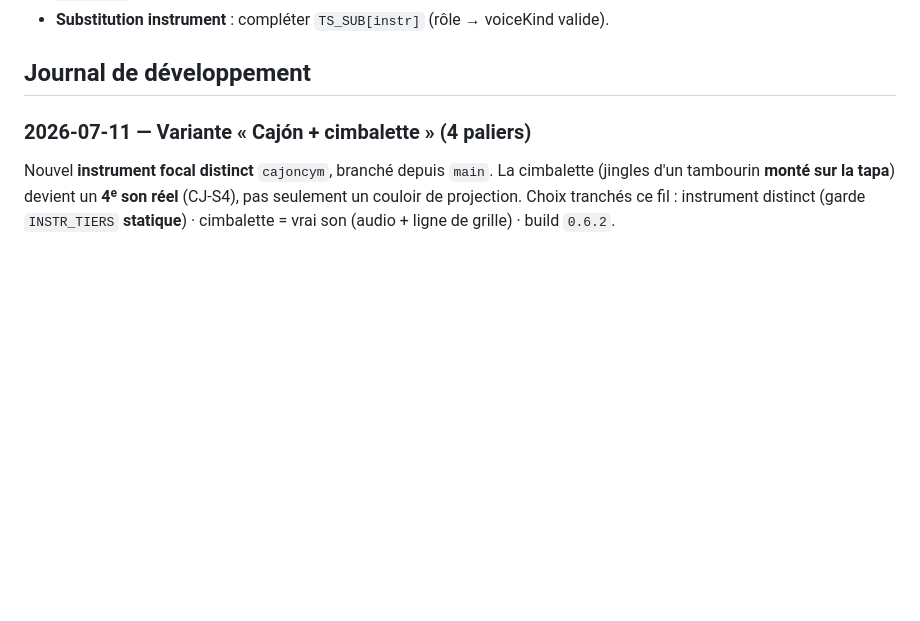
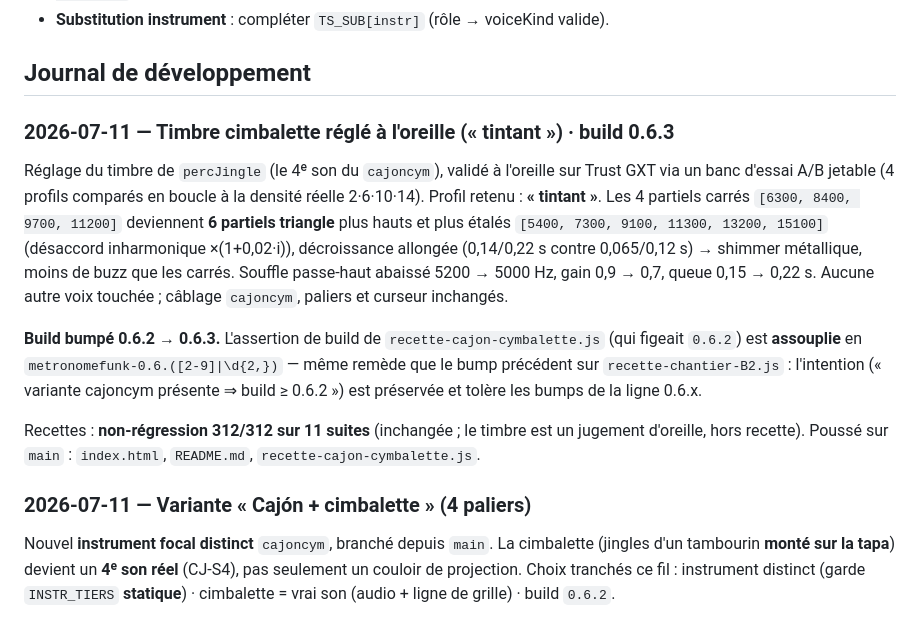
Before and after one commit to nmulongo-sys/metronome, a Markdown page: README.md, the part around the change. Drawn GitHub-style; blank space fills up the shorter version.

Commit message:
metronomefunk-0.6.3 — timbre cimbalette (tintant) reglé à l'oreille (README.md)

```diff
--- a/README.md
+++ b/README.md
@@ -169,6 +169,24 @@ de partage.
 
 ## Journal de développement
 
+
+### 2026-07-11 — Timbre cimbalette réglé à l'oreille (« tintant ») · build 0.6.3
+
+Réglage du timbre de `percJingle` (le 4ᵉ son du `cajoncym`), validé à l'oreille sur Trust GXT via un
+banc d'essai A/B jetable (4 profils comparés en boucle à la densité réelle 2·6·10·14). Profil retenu :
+**« tintant »**. Les 4 partiels carrés `[6300, 8400, 9700, 11200]` deviennent **6 partiels triangle**
+plus hauts et plus étalés `[5400, 7300, 9100, 11300, 13200, 15100]` (désaccord inharmonique
+×(1+0,02·i)), décroissance allongée (0,14/0,22 s contre 0,065/0,12 s) → shimmer métallique, moins de
+buzz que les carrés. Souffle passe-haut abaissé 5200 → 5000 Hz, gain 0,9 → 0,7, queue 0,15 → 0,22 s.
+Aucune autre voix touchée ; câblage `cajoncym`, paliers et curseur inchangés.
+
+**Build bumpé 0.6.2 → 0.6.3.** L'assertion de build de `recette-cajon-cymbalette.js` (qui figeait
+`0.6.2`) est **assouplie** en `metronomefunk-0.6.([2-9]|\d{2,})` — même remède que le bump précédent
+sur `recette-chantier-B2.js` : l'intention (« variante cajoncym présente ⇒ build ≥ 0.6.2 ») est
+préservée et tolère les bumps de la ligne 0.6.x.
+
+Recettes : **non-régression 312/312 sur 11 suites** (inchangée ; le timbre est un jugement d'oreille,
+hors recette). Poussé sur `main` : `index.html`, `README.md`, `recette-cajon-cymbalette.js`.
 
 ### 2026-07-11 — Variante « Cajón + cimbalette » (4 paliers)
 
```
